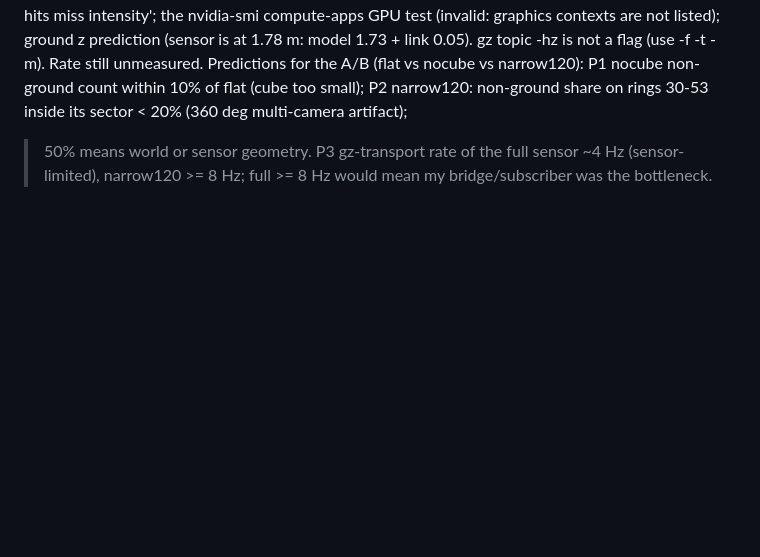
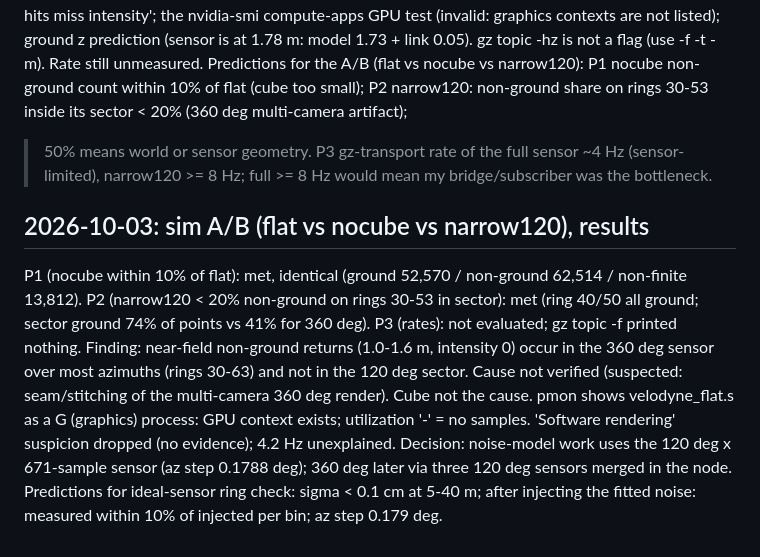
Before and after one commit to yassinmtibaa/lidar-loop-closure-weighting, a Markdown page: docs/decisions.md, the part around the change. Drawn GitHub-style; blank space fills up the shorter version.

Commit message:
Sim A/B result: 360 deg artifact, use 120 deg sensor

```diff
--- a/docs/decisions.md
+++ b/docs/decisions.md
@@ -321,3 +321,16 @@ Predictions for the A/B (flat vs nocube vs narrow120): P1 nocube non-ground coun
 P2 narrow120: non-ground share on rings 30-53 inside its sector < 20% (360 deg multi-camera artifact);
 >50% means world or sensor geometry. P3 gz-transport rate of the full sensor ~4 Hz (sensor-limited), narrow120 >= 8 Hz;
 full >= 8 Hz would mean my bridge/subscriber was the bottleneck.
+
+## 2026-10-03: sim A/B (flat vs nocube vs narrow120), results
+P1 (nocube within 10% of flat): met, identical (ground 52,570 / non-ground 62,514 / non-finite 13,812).
+P2 (narrow120 < 20% non-ground on rings 30-53 in sector): met (ring 40/50 all ground; sector ground 74% of
+points vs 41% for 360 deg). P3 (rates): not evaluated; gz topic -f printed nothing.
+Finding: near-field non-ground returns (1.0-1.6 m, intensity 0) occur in the 360 deg sensor over most azimuths
+(rings 30-63) and not in the 120 deg sector. Cause not verified (suspected: seam/stitching of the multi-camera
+360 deg render). Cube not the cause. pmon shows velodyne_flat.s as a G (graphics) process: GPU context
+exists; utilization '-' = no samples. 'Software rendering' suspicion dropped (no evidence); 4.2 Hz unexplained.
+Decision: noise-model work uses the 120 deg x 671-sample sensor (az step 0.1788 deg); 360 deg later via three
+120 deg sensors merged in the node.
+Predictions for ideal-sensor ring check: sigma < 0.1 cm at 5-40 m; after injecting the fitted noise: measured
+within 10% of injected per bin; az step 0.179 deg.
```
